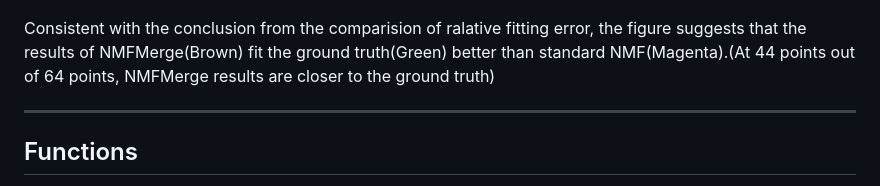
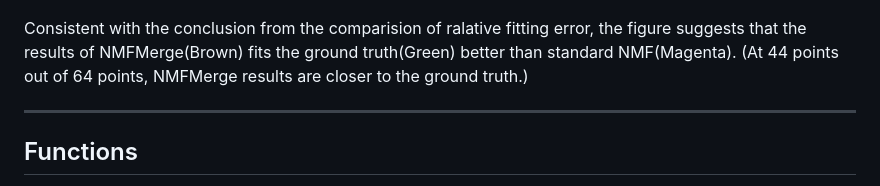
Before and after one commit to HolyLab/NMFMerge.jl, a Markdown page: README.md, the part around the change. Rendered like a GitHub page.

Commit message:
Update README.md
Co-authored-by: Tim Holy <tim.holy@gmail.com>

```diff
--- a/README.md
+++ b/README.md
@@ -83,7 +83,8 @@ The relative fitting error between NMF solution and ground truth of NMFMerge is
 The comparison between standard NMF(HALS) and Merge:
 ![Sample Figure](images/simulation.png)
 
-Consistent with the conclusion from the comparision of ralative fitting error, the figure suggests that the results of NMFMerge(Brown) fit the ground truth(Green) better than standard NMF(Magenta).(At 44 points out of 64 points, NMFMerge results are closer to the ground truth)
+Consistent with the conclusion from the comparision of ralative fitting error, the figure suggests that the results of NMFMerge(Brown) fits the ground truth(Green) better than standard NMF(Magenta). (At 44 points out of 64 points, NMFMerge results are closer to the ground truth.)
+
 
 ---------------------------
 
```
